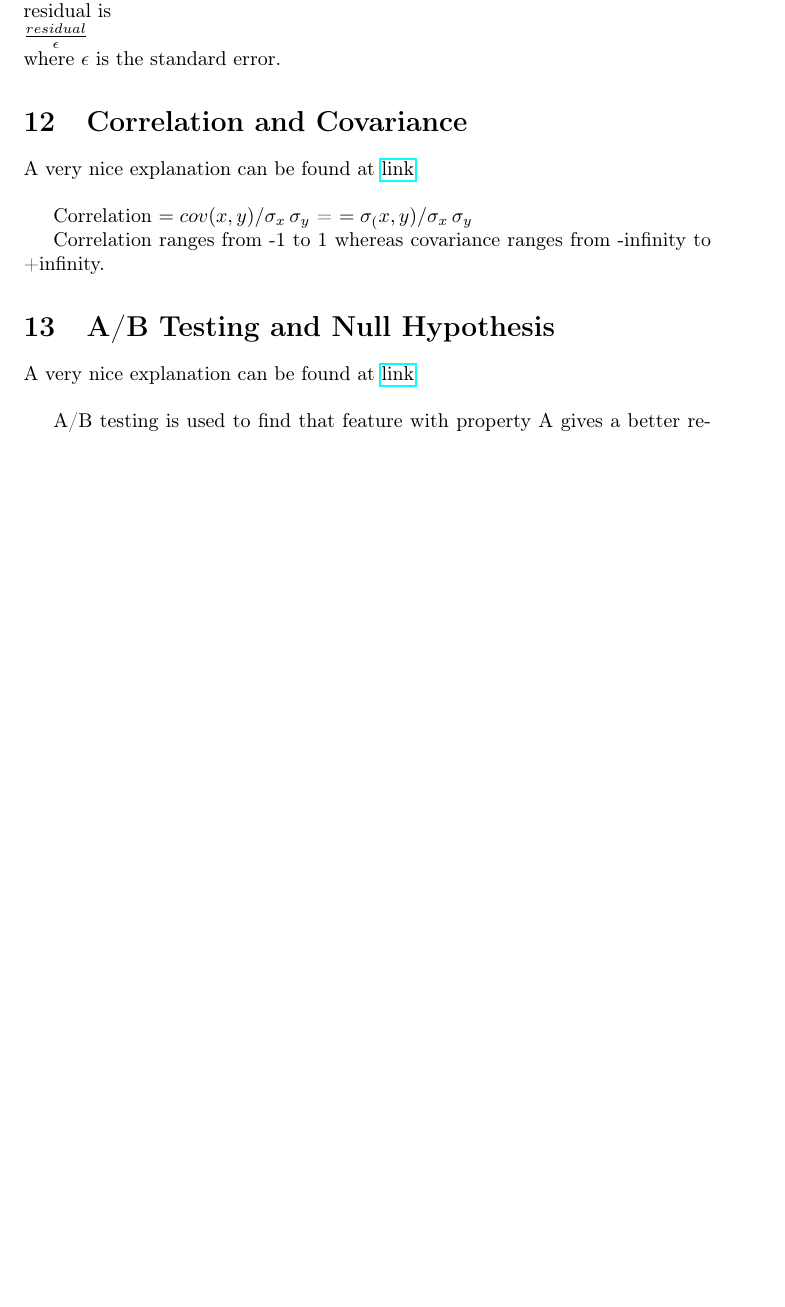
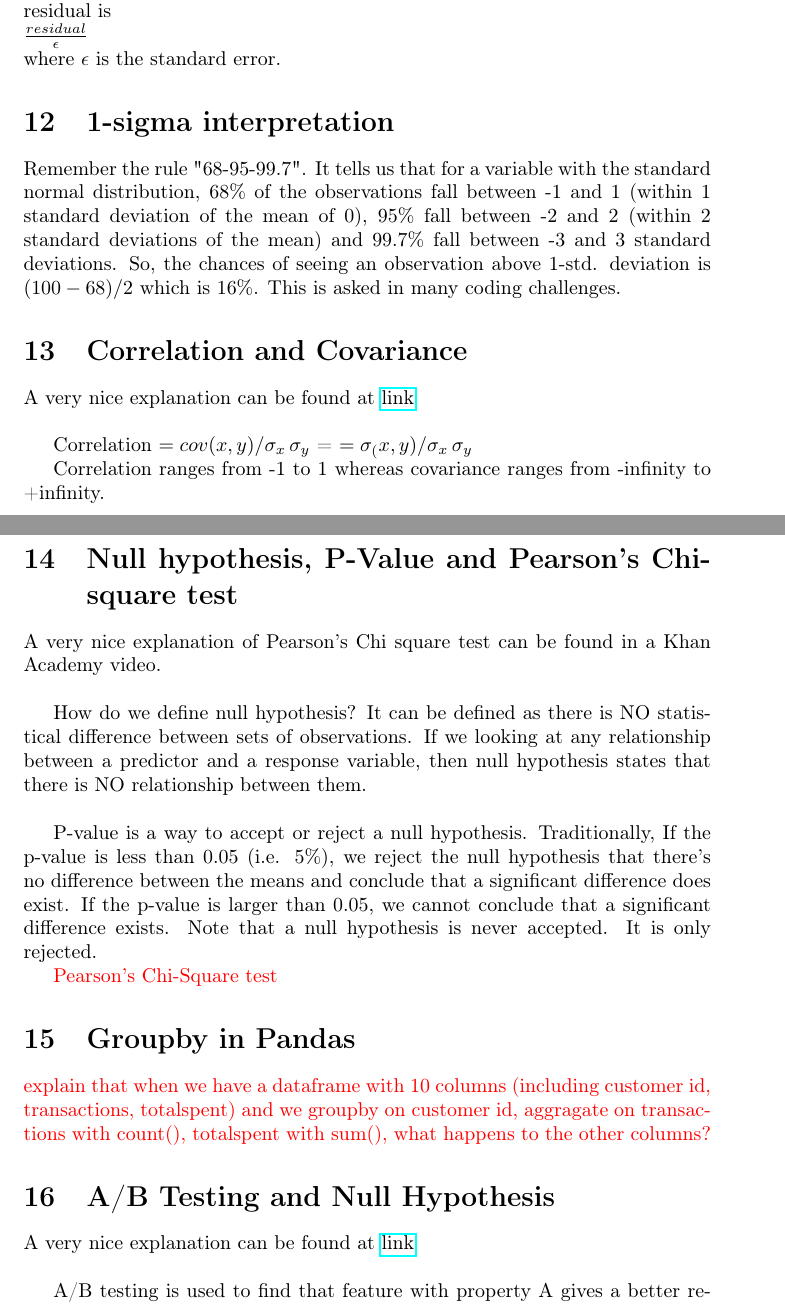
Before and after one commit to priyaroy/machine_learning, a LaTeX document (notes.tex): part of page 7 of 9 before the commit and two parts of pages 7 and 8 of 9 after it, the two joined at a grey line, cut so that both start at the same text, the shorter picture padded with empty space. Compiled offline with pdfLaTeX.

Commit message:
updated notes, added a cheatsheets folder

```diff
--- a/notes.tex
+++ b/notes.tex
@@ -219,6 +219,9 @@
 	$\frac{residual}{\epsilon}$\\
 	where $\epsilon$ is the standard error.
 
+	\section{1-sigma interpretation}
+	Remember the rule "68-95-99.7". It tells us that for a variable with the standard normal distribution, 68$\%$ of the observations fall between -1 and 1 (within 1 standard deviation of the mean of 0), 95$\%$ fall between -2 and 2 (within 2 standard deviations of the mean) and 99.7$\%$ fall between -3 and 3 standard deviations. So, the chances of seeing an observation above 1-std. deviation is $(100-68)/2$ which is $16\%$. This is asked in many coding challenges.
+
 	\section{Correlation and Covariance}
 
 	A very nice explanation can be found at
@@ -227,6 +230,22 @@
 	Correlation $= cov(x,y)/\sigma_x\,\sigma_y$ = $= \sigma_(x,y)/\sigma_x\,\sigma_y$
 
 	Correlation ranges from -1 to 1 whereas covariance ranges from -infinity to +infinity.
+
+	\section{Null hypothesis, P-Value and Pearson's Chi-square test}
+
+	A very nice explanation of Pearson's Chi square test can be found in a Khan Academy video.\\
+
+	How do we define null hypothesis? It can be defined as there is NO statistical difference between sets of observations. If we looking at any relationship between a  predictor and a response variable, then null hypothesis states that there is NO relationship between them. \\
+
+	P-value is a way to accept or reject a null hypothesis. Traditionally, If the p-value is less than 0.05 (i.e. $5\%$), we reject the null hypothesis that there's no difference between the means and conclude that a significant difference does exist. If the p-value is larger than 0.05, we cannot conclude that a significant difference exists. Note that a null hypothesis is never accepted. It is only rejected.
+
+	{\color{red}Pearson's Chi-Square test}
+
+	\section{Groupby in Pandas}
+
+	{\color{red} explain that when we have a dataframe with 10 columns (including customer id, transactions, totalspent) and we groupby on customer id, aggragate on transactions with count(), totalspent with sum(), what happens to the other columns?}
+
+
 
 	\section{A/B Testing and Null Hypothesis}
 
```
Also changed, not shown: Cheatsheets/Matplotlib.png (added), Cheatsheets/Neural_networks.png (added), Cheatsheets/Numpy.png (added), Cheatsheets/Pandas.jpeg (added), Cheatsheets/Pandas_2.png (added), Cheatsheets/PySpark.jpeg (added), Cheatsheets/PySpark_SparkSQL.png (added), Cheatsheets/Scikit-Learn.png (added), Cheatsheets/scipy.png (added), notes.pdf, 5 other files.
